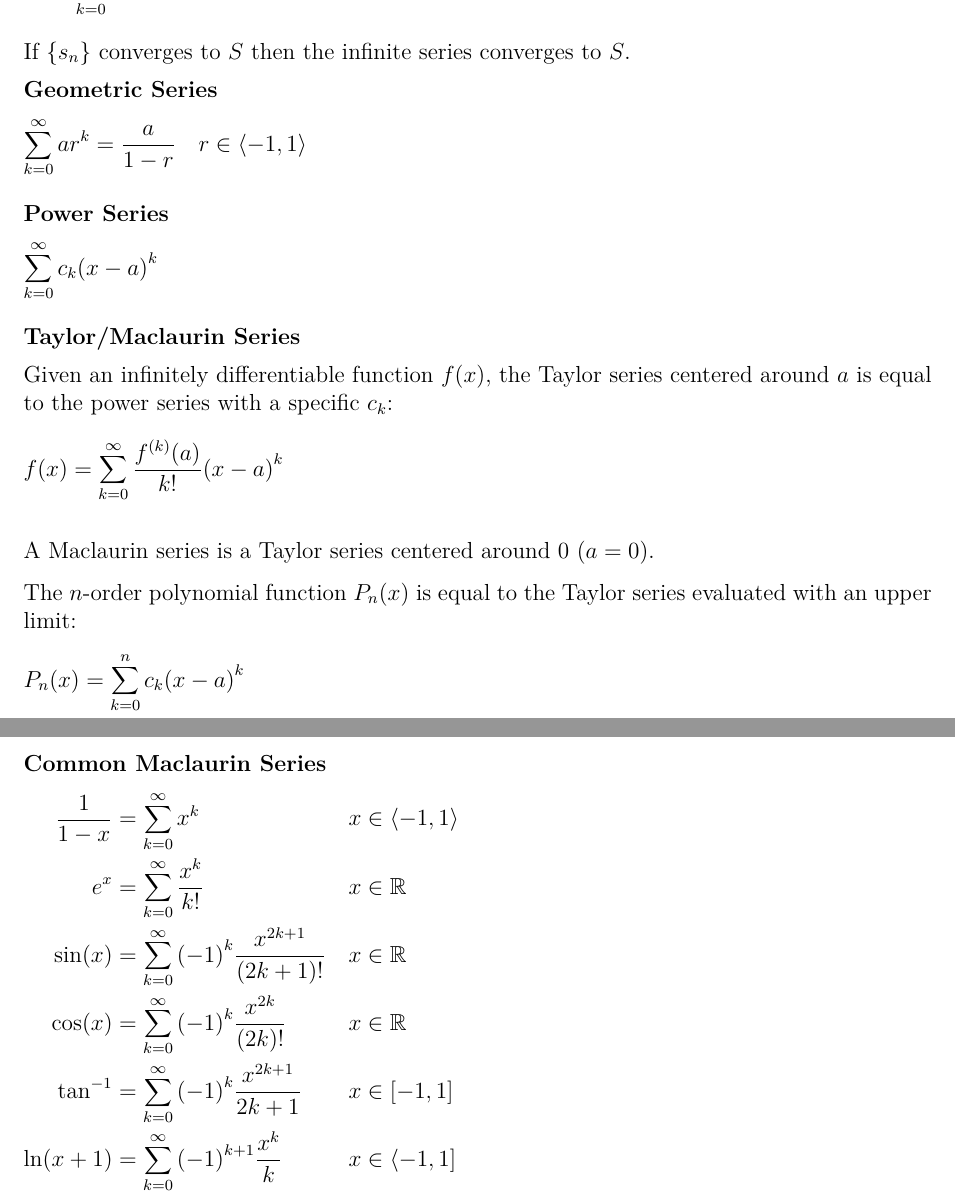
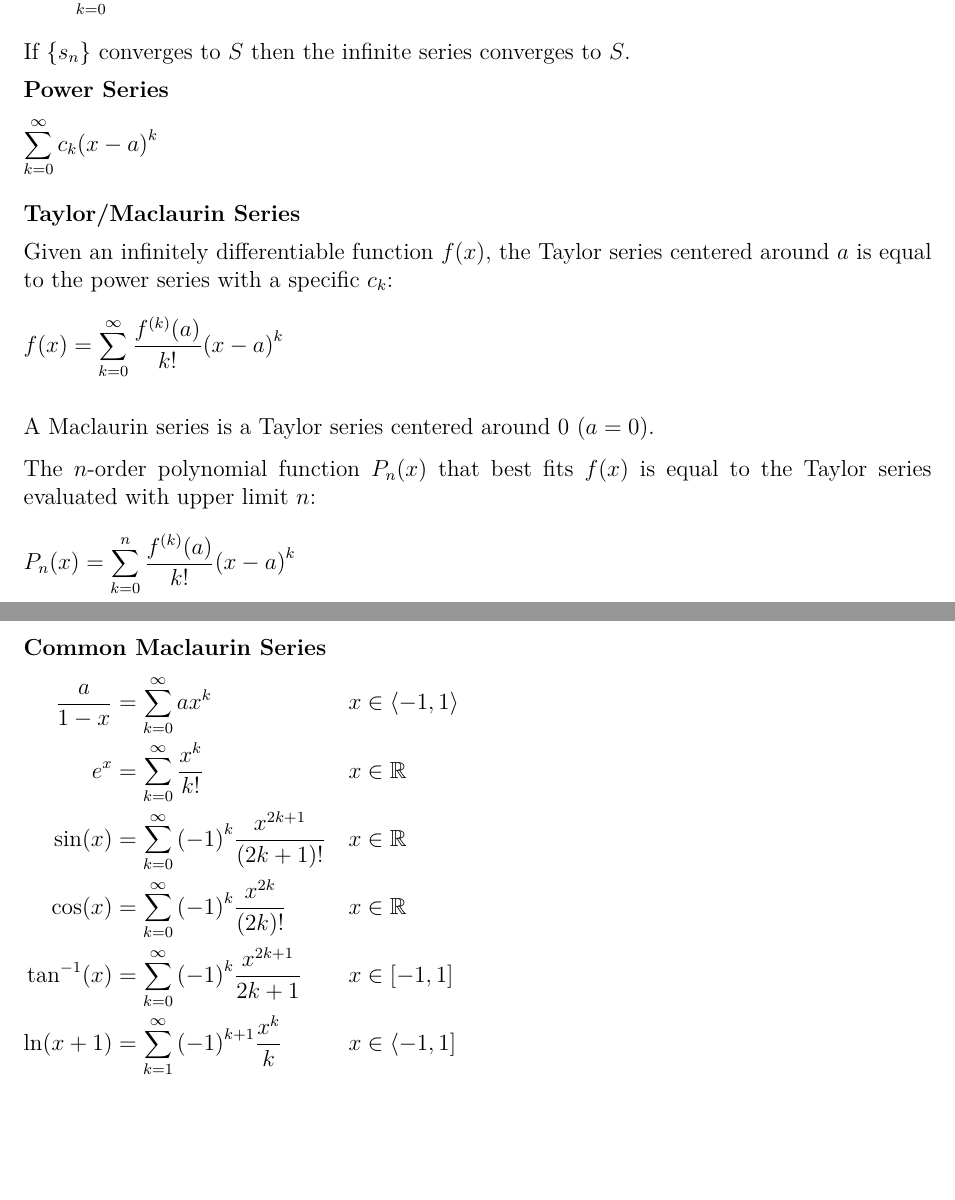
Before and after one commit to cabellicar123/bc-calculus, a LaTeX document (notes.tex): two parts of pages 10 and 11 of 11, joined at a grey line, cut so that both start at the same text, the shorter picture padded with empty space. Compiled offline with pdfLaTeX.

Commit message:
Small changes

```diff
--- a/notes.tex
+++ b/notes.tex
@@ -414,10 +414,6 @@ Consider the sequence of ``partial sums'' (\(s\)) where:
   s_n = \sum_{k=0}^n x_k
 \]
 If \(\{s_n\}\) converges to \(S\) then the infinite series converges to \(S\).
-\subsection*{Geometric Series}
-\[
-  \isum ar^{k} = \frac{a}{1-r} \quad r \in \left<-1,1\right>
-\]
 \subsection*{Power Series}
 \[
   \isum c_k{(x-a)}^k
@@ -431,19 +427,19 @@ centered around \(a\) is equal to the power series with a specific \(c_k\):
 
 A Maclaurin series is a Taylor series centered around 0 (\(a = 0\)).
 
-The \(n\)-order polynomial function \(P_n(x)\) is equal to
-the Taylor series evaluated with an upper limit:
+The \(n\)-order polynomial function \(P_n(x)\) that best fits \(f(x)\) is
+equal to the Taylor series evaluated with upper limit \(n\):
 \[
-  P_n(x) = \sum_{k=0}^{n} c_k{(x - a)}^k
+  P_n(x) = \sum_{k=0}^{n} \frac{f^{(k)}(a)}{k!}{(x-a)}^k
 \]
 \subsection*{Common Maclaurin Series}
 {\rmskip\begin{alignat*}{3}
-  \frac{1}{1-x} &= \isum x^k &&\quad x \in \left<-1,1\right>\\
+  \frac{a}{1-x} &= \isum ax^k &&\quad x \in \left<-1,1\right>\\
   e^x &= \isum \frac{x^k}{k!} &&\quad x \in \R\\
   \sin(x) &= \isum {(-1)}^k \frac{x^{2k+1}}{(2k+1)!} &&\quad x \in \R\\
   \cos(x) &= \isum {(-1)}^k \frac{x^{2k}}{(2k)!} &&\quad x \in \R\\
-  \tan^{-1} &= \isum {(-1)}^k \frac{x^{2k+1}}{2k+1} &&\quad x \in [-1,1]\\
-  \ln(x+1) &= \isum {(-1)}^{k+1} \frac{x^k}{k} &&\quad x \in
+  \tan^{-1}(x) &= \isum {(-1)}^k \frac{x^{2k+1}}{2k+1} &&\quad x \in [-1,1]\\
+  \ln(x+1) &= \sum_{k=1}^\infty {(-1)}^{k+1} \frac{x^k}{k} &&\quad x \in
     \left<-1,1\right]
 \end{alignat*}}%
 \end{document}
```
Also changed, not shown: notes.pdf.
